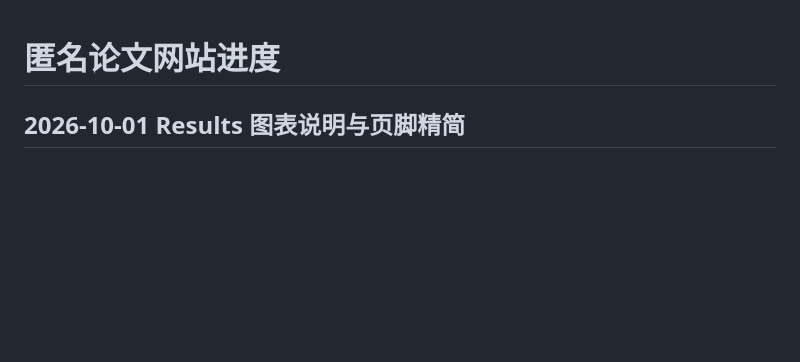
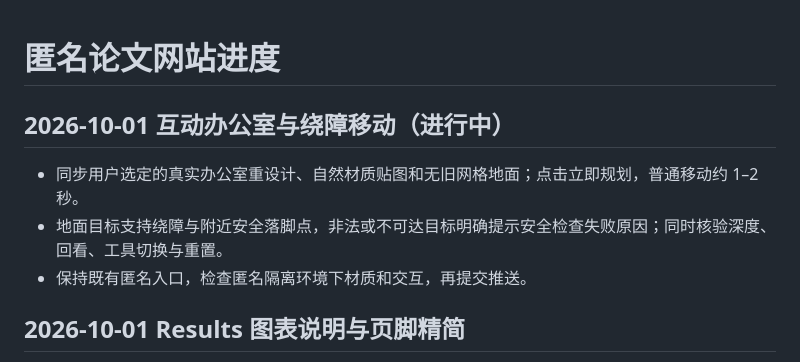
Before and after one commit to Eas1L/agenticnav-anonymous-site, a Markdown page: PLAN.md, the part around the change. GitHub-like rendering; blank space fills up the shorter version.

Commit message:
Record approved interactive demo update

```diff
--- a/PLAN.md
+++ b/PLAN.md
@@ -1,4 +1,10 @@
 # 匿名论文网站进度
+
+## 2026-10-01 互动办公室与绕障移动（进行中）
+
+- 同步用户选定的真实办公室重设计、自然材质贴图和无旧网格地面；点击立即规划，普通移动约 1–2 秒。
+- 地面目标支持绕障与附近安全落脚点，非法或不可达目标明确提示安全检查失败原因；同时核验深度、回看、工具切换与重置。
+- 保持既有匿名入口，检查匿名隔离环境下材质和交互，再提交推送。
 
 ## 2026-10-01 Results 图表说明与页脚精简
 
```
